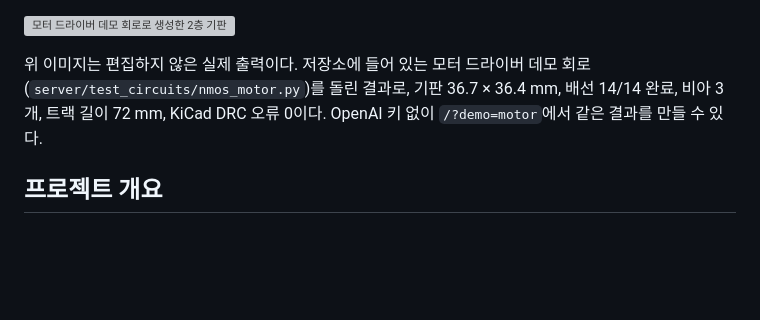
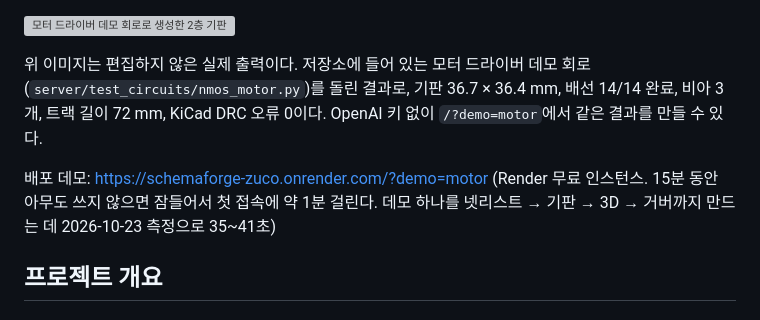
Before and after one commit to gkdmsgus/SchemaForge, a Markdown page: README.md, the part around the change. Drawn GitHub-style; blank space fills up the shorter version; grey boxes are pictures that could not be loaded.

```diff
--- a/README.md
+++ b/README.md
@@ -5,6 +5,8 @@
 ![모터 드라이버 데모 회로로 생성한 2층 기판](public/home/motor-board.png)
 
 위 이미지는 편집하지 않은 실제 출력이다. 저장소에 들어 있는 모터 드라이버 데모 회로(`server/test_circuits/nmos_motor.py`)를 돌린 결과로, 기판 36.7 × 36.4 mm, 배선 14/14 완료, 비아 3개, 트랙 길이 72 mm, KiCad DRC 오류 0이다. OpenAI 키 없이 `/?demo=motor`에서 같은 결과를 만들 수 있다.
+
+배포 데모: https://schemaforge-zuco.onrender.com/?demo=motor (Render 무료 인스턴스. 15분 동안 아무도 쓰지 않으면 잠들어서 첫 접속에 약 1분 걸린다. 데모 하나를 넷리스트 → 기판 → 3D → 거버까지 만드는 데 2026-10-23 측정으로 35~41초)
 
 ## 프로젝트 개요
 
```
Also changed, not shown: docs/project-plan.md (+1 -0 lines).
